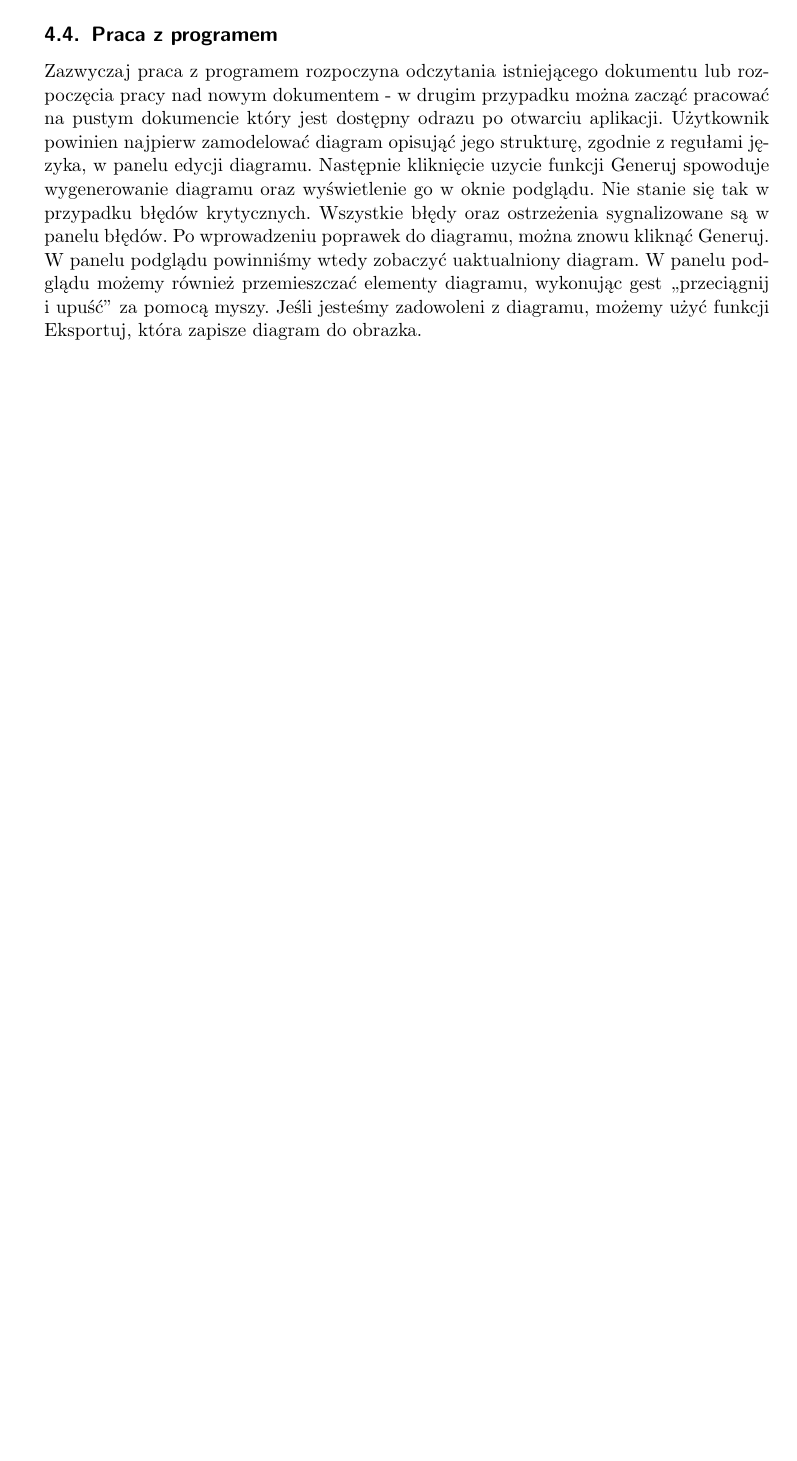
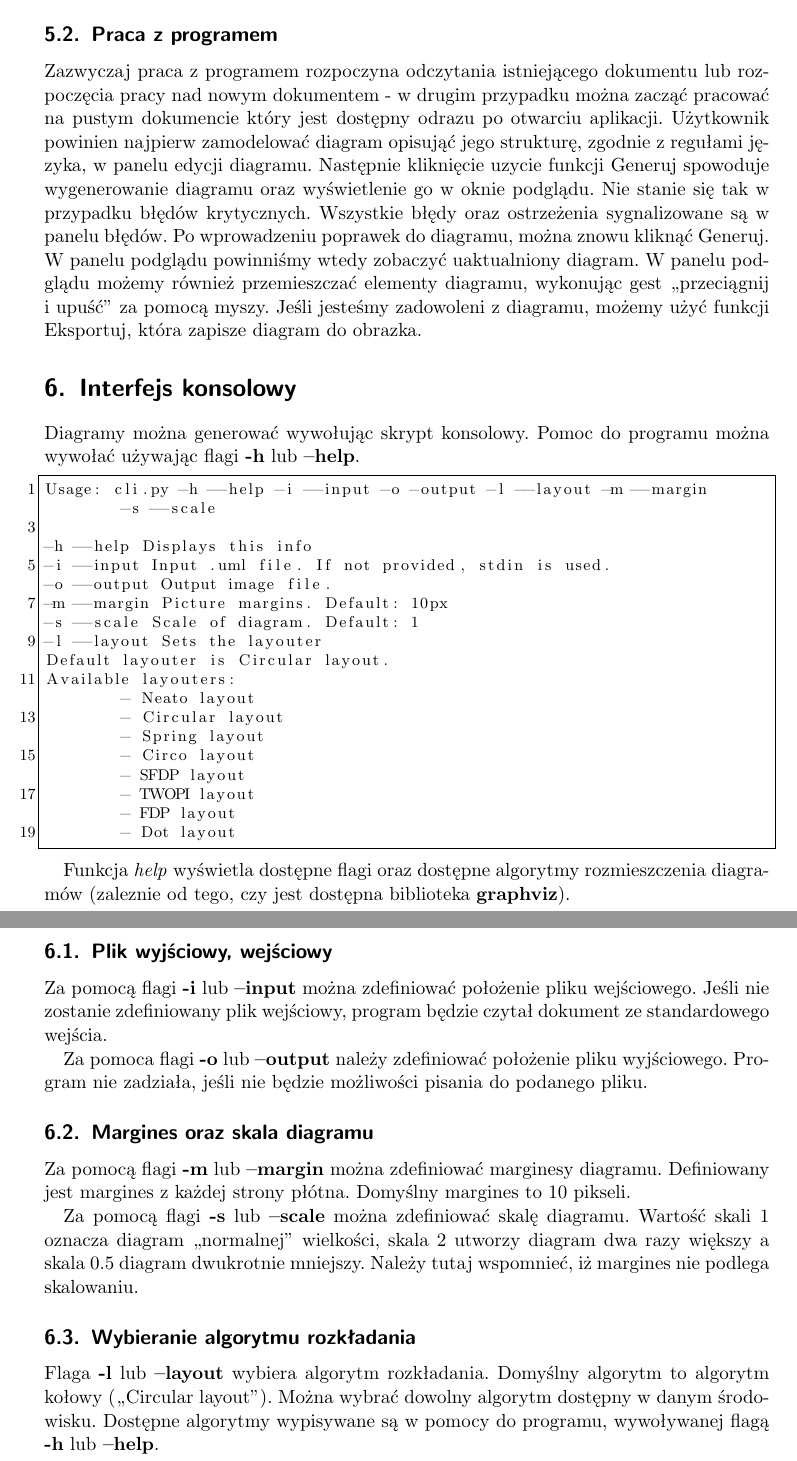
Before and after one commit to pienkowb/omelette, a LaTeX document (doc/raport/raport.tex, which reads doc/raport/manual.tex): part of page 10 of 10 before the commit and two parts of pages 10 and 11 of 11 after it, the two joined at a grey line, cut so that both start at the same text, the shorter picture padded with empty space. Compiled offline with pdfLaTeX.

```diff
--- a/doc/raport/manual.tex
+++ b/doc/raport/manual.tex
@@ -29,3 +29,44 @@
 \subsection{Praca z programem}
 
 Zazwyczaj praca z programem rozpoczyna odczytania istniejącego dokumentu lub rozpoczęcia pracy nad nowym dokumentem - w drugim przypadku można zacząć pracować na pustym dokumencie który jest dostępny odrazu po otwarciu aplikacji. Użytkownik powinien najpierw zamodelować diagram opisująć jego strukturę, zgodnie z regułami języka, w panelu edycji diagramu. Następnie kliknięcie uzycie funkcji Generuj spowoduje wygenerowanie diagramu oraz wyświetlenie go w oknie podglądu. Nie stanie się tak w przypadku błędów krytycznych. Wszystkie błędy oraz ostrzeżenia sygnalizowane są w panelu błędów. Po wprowadzeniu poprawek do diagramu, można znowu kliknąć Generuj. W panelu podglądu powinniśmy wtedy zobaczyć uaktualniony diagram. W panelu podglądu możemy również przemieszczać elementy diagramu, wykonując gest ,,przeciągnij i upuść'' za pomocą myszy. Jeśli jesteśmy zadowoleni z diagramu, możemy użyć funkcji Eksportuj, która zapisze diagram do obrazka.
+
+\section{Interfejs konsolowy}
+
+Diagramy można generować wywołując skrypt konsolowy. Pomoc do programu można wywołać używając flagi \textbf{-h} lub \textbf{--help}.
+
+\begin{lstlisting}
+Usage: cli.py -h --help -i --input -o -output -l --layout -m --margin
+	-s --scale
+
+-h --help Displays this info
+-i --input Input .uml file. If not provided, stdin is used.
+-o --output Output image file.
+-m --margin Picture margins. Default: 10px
+-s --scale Scale of diagram. Default: 1
+-l --layout Sets the layouter
+Default layouter is Circular layout.
+Available layouters:
+        - Neato layout
+        - Circular layout
+        - Spring layout
+        - Circo layout
+        - SFDP layout
+        - TWOPI layout
+        - FDP layout
+        - Dot layout
+\end{lstlisting}
+
+Funkcja \emph{help} wyświetla dostępne flagi oraz dostępne algorytmy rozmieszczenia diagramów (zaleznie od tego, czy jest dostępna biblioteka \textbf{graphviz}).
+
+\subsection{Plik wyjściowy, wejściowy}
+Za pomocą flagi \textbf{-i} lub \textbf{--input} można zdefiniować położenie pliku wejściowego. Jeśli nie zostanie zdefiniowany plik wejściowy, program będzie czytał dokument ze standardowego wejścia.
+
+Za pomoca flagi \textbf{-o} lub \textbf{--output} należy zdefiniować położenie pliku wyjściowego. Program nie zadziała, jeśli nie będzie możliwości pisania do podanego pliku.
+
+\subsection{Margines oraz skala diagramu}
+Za pomocą flagi \textbf{-m} lub \textbf{--margin} można zdefiniować marginesy diagramu. Definiowany jest margines z każdej strony płótna. Domyślny margines to 10 pikseli.
+
+Za pomocą flagi \textbf{-s} lub \textbf{--scale} można zdefiniować skalę diagramu. Wartość skali 1 oznacza diagram ,,normalnej'' wielkości, skala 2 utworzy diagram dwa razy większy a skala 0.5 diagram dwukrotnie mniejszy. Należy tutaj wspomnieć, iż margines nie podlega skalowaniu.
+
+\subsection{Wybieranie algorytmu rozkładania}
+Flaga \textbf{-l} lub \textbf{--layout} wybiera algorytm rozkładania. Domyślny algorytm to algorytm kołowy (,,Circular layout''). Można wybrać dowolny algorytm dostępny w danym środowisku. Dostępne algorytmy wypisywane są w pomocy do programu, wywoływanej flagą \textbf{-h} lub \textbf{--help}.
```
Also changed, not shown: doc/raport/raport.pdf, doc/raport/manual.tex (2 more changed lines), 2 other files.
